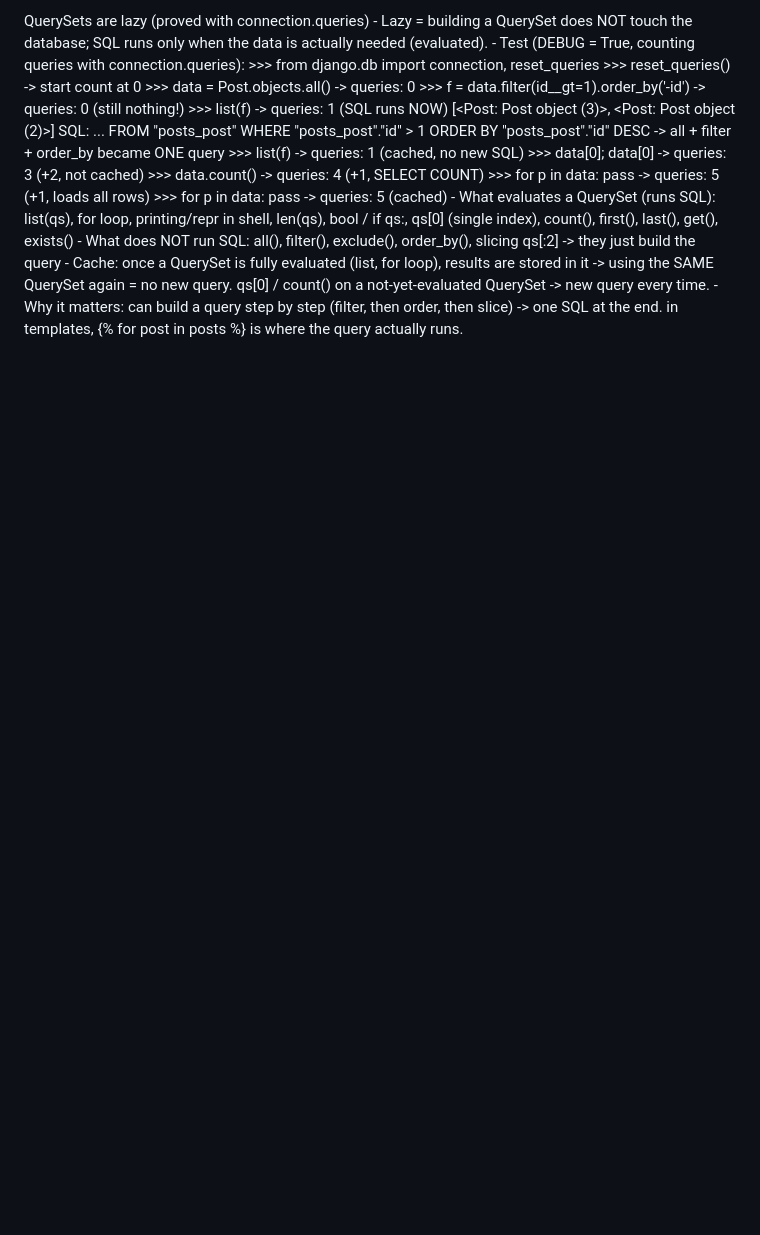
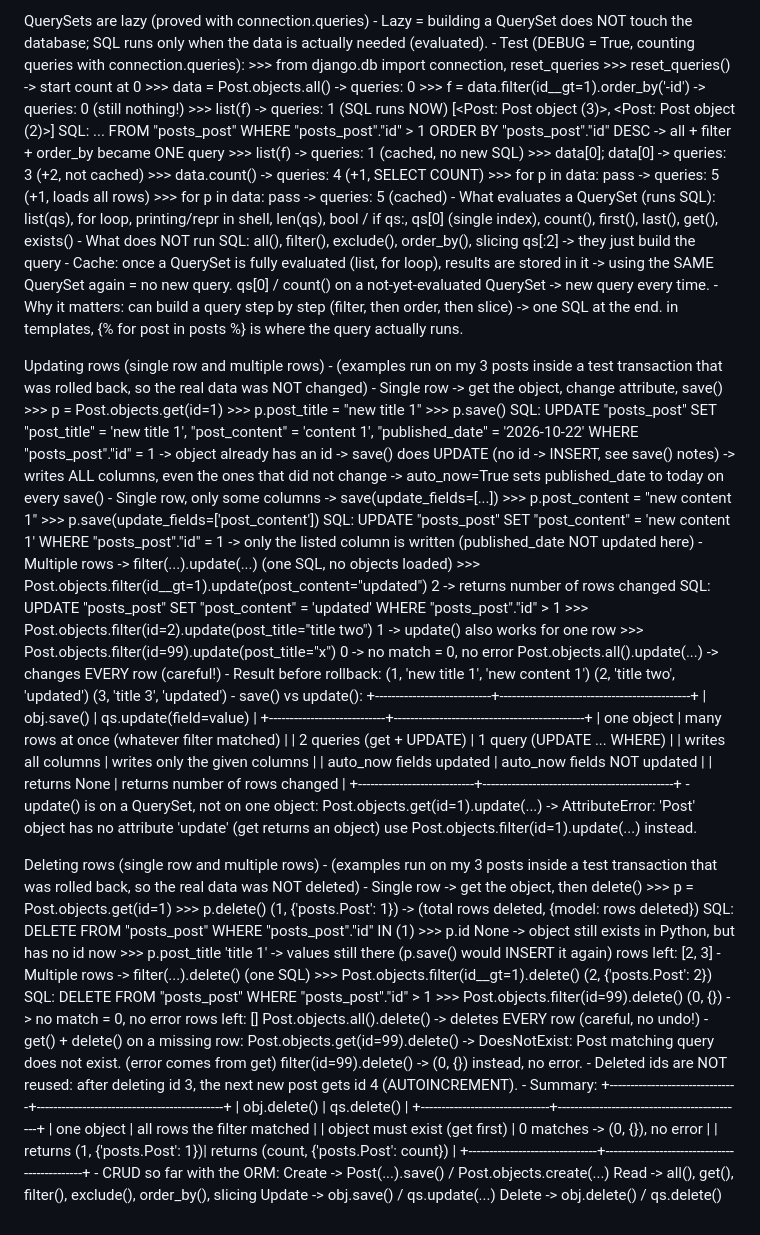
Before and after one commit to sachincmanjrekar/django_course, a Markdown page: LEARNING_LOG.md, the part around the change. GitHub-like rendering; blank space fills up the shorter version.

Commit message:
update and delete rows notes in learning log
Co-Authored-By: Claude Opus 5.5 <noreply@anthropic.com>

```diff
--- a/LEARNING_LOG.md
+++ b/LEARNING_LOG.md
@@ -1101,3 +1101,91 @@ QuerySets are lazy (proved with connection.queries)
     - Why it matters:
         can build a query step by step (filter, then order, then slice) -> one SQL at the end.
         in templates, {% for post in posts %} is where the query actually runs.
+
+Updating rows (single row and multiple rows)
+    - (examples run on my 3 posts inside a test transaction that was rolled back,
+       so the real data was NOT changed)
+    - Single row -> get the object, change attribute, save()
+        >>> p = Post.objects.get(id=1)
+        >>> p.post_title = "new title 1"
+        >>> p.save()
+        SQL: UPDATE "posts_post" SET "post_title" = 'new title 1',
+                                     "post_content" = 'content 1',
+                                     "published_date" = '2026-10-22'
+             WHERE "posts_post"."id" = 1
+        -> object already has an id -> save() does UPDATE (no id -> INSERT, see save() notes)
+        -> writes ALL columns, even the ones that did not change
+        -> auto_now=True sets published_date to today on every save()
+    - Single row, only some columns -> save(update_fields=[...])
+        >>> p.post_content = "new content 1"
+        >>> p.save(update_fields=['post_content'])
+        SQL: UPDATE "posts_post" SET "post_content" = 'new content 1' WHERE "posts_post"."id" = 1
+        -> only the listed column is written (published_date NOT updated here)
+    - Multiple rows -> filter(...).update(...)   (one SQL, no objects loaded)
+        >>> Post.objects.filter(id__gt=1).update(post_content="updated")
+        2                                         -> returns number of rows changed
+        SQL: UPDATE "posts_post" SET "post_content" = 'updated' WHERE "posts_post"."id" > 1
+        >>> Post.objects.filter(id=2).update(post_title="title two")
+        1                                         -> update() also works for one row
+        >>> Post.objects.filter(id=99).update(post_title="x")
+        0                                         -> no match = 0, no error
+        Post.objects.all().update(...)            -> changes EVERY row (careful!)
+    - Result before rollback:
+        (1, 'new title 1', 'new content 1')
+        (2, 'title two',   'updated')
+        (3, 'title 3',     'updated')
+    - save() vs update():
+        +----------------------------+----------------------------------------------+
+        | obj.save()                 | qs.update(field=value)                       |
+        +----------------------------+----------------------------------------------+
+        | one object                 | many rows at once (whatever filter matched)  |
+        | 2 queries (get + UPDATE)   | 1 query (UPDATE ... WHERE)                   |
+        | writes all columns         | writes only the given columns                |
+        | auto_now fields updated    | auto_now fields NOT updated                  |
+        | returns None               | returns number of rows changed               |
+        +----------------------------+----------------------------------------------+
+    - update() is on a QuerySet, not on one object:
+        Post.objects.get(id=1).update(...)
+            -> AttributeError: 'Post' object has no attribute 'update'  (get returns an object)
+        use Post.objects.filter(id=1).update(...) instead.
+
+Deleting rows (single row and multiple rows)
+    - (examples run on my 3 posts inside a test transaction that was rolled back,
+       so the real data was NOT deleted)
+    - Single row -> get the object, then delete()
+        >>> p = Post.objects.get(id=1)
+        >>> p.delete()
+        (1, {'posts.Post': 1})        -> (total rows deleted, {model: rows deleted})
+        SQL: DELETE FROM "posts_post" WHERE "posts_post"."id" IN (1)
+        >>> p.id
+        None                          -> object still exists in Python, but has no id now
+        >>> p.post_title
+        'title 1'                     -> values still there (p.save() would INSERT it again)
+        rows left: [2, 3]
+    - Multiple rows -> filter(...).delete()   (one SQL)
+        >>> Post.objects.filter(id__gt=1).delete()
+        (2, {'posts.Post': 2})
+        SQL: DELETE FROM "posts_post" WHERE "posts_post"."id" > 1
+        >>> Post.objects.filter(id=99).delete()
+        (0, {})                       -> no match = 0, no error
+        rows left: []
+        Post.objects.all().delete()   -> deletes EVERY row (careful, no undo!)
+    - get() + delete() on a missing row:
+        Post.objects.get(id=99).delete()
+            -> DoesNotExist: Post matching query does not exist.  (error comes from get)
+        filter(id=99).delete() -> (0, {}) instead, no error.
+    - Deleted ids are NOT reused: after deleting id 3, the next new post gets id 4
+      (AUTOINCREMENT).
+    - Summary:
+        +-------------------------------+---------------------------------------------+
+        | obj.delete()                  | qs.delete()                                 |
+        +-------------------------------+---------------------------------------------+
+        | one object                    | all rows the filter matched                 |
+        | object must exist (get first) | 0 matches -> (0, {}), no error              |
+        | returns (1, {'posts.Post': 1})| returns (count, {'posts.Post': count})      |
+        +-------------------------------+---------------------------------------------+
+    - CRUD so far with the ORM:
+        Create -> Post(...).save() / Post.objects.create(...)
+        Read   -> all(), get(), filter(), exclude(), order_by(), slicing
+        Update -> obj.save() / qs.update(...)
+        Delete -> obj.delete() / qs.delete()
```
